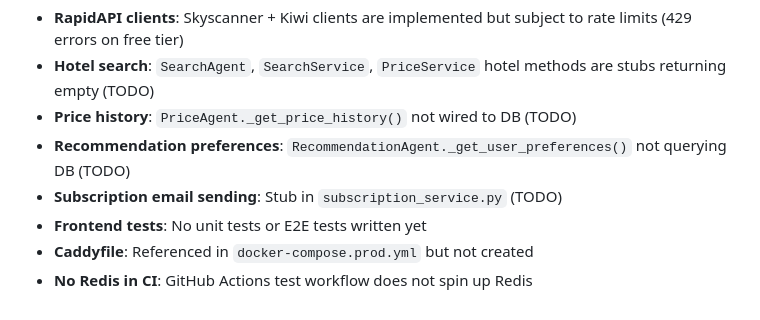
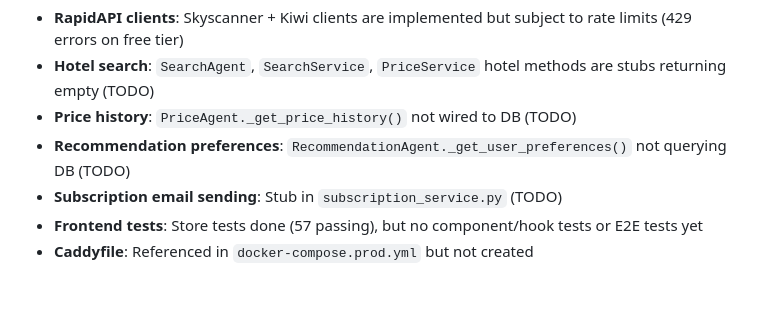
Before and after one commit to woodrow-shen/travel-ai, a Markdown page: CLAUDE.md, the part around the change. Drawn GitHub-style.

```diff
--- a/CLAUDE.md
+++ b/CLAUDE.md
@@ -458,6 +458,5 @@ When the user reports their token usage level, adjust behavior:
 - **Price history**: `PriceAgent._get_price_history()` not wired to DB (TODO)
 - **Recommendation preferences**: `RecommendationAgent._get_user_preferences()` not querying DB (TODO)
 - **Subscription email sending**: Stub in `subscription_service.py` (TODO)
-- **Frontend tests**: No unit tests or E2E tests written yet
+- **Frontend tests**: Store tests done (57 passing), but no component/hook tests or E2E tests yet
 - **Caddyfile**: Referenced in `docker-compose.prod.yml` but not created
-- **No Redis in CI**: GitHub Actions test workflow does not spin up Redis
```
Also changed, not shown: docs/PROJECT_STATUS.md (+6 -8 lines).
